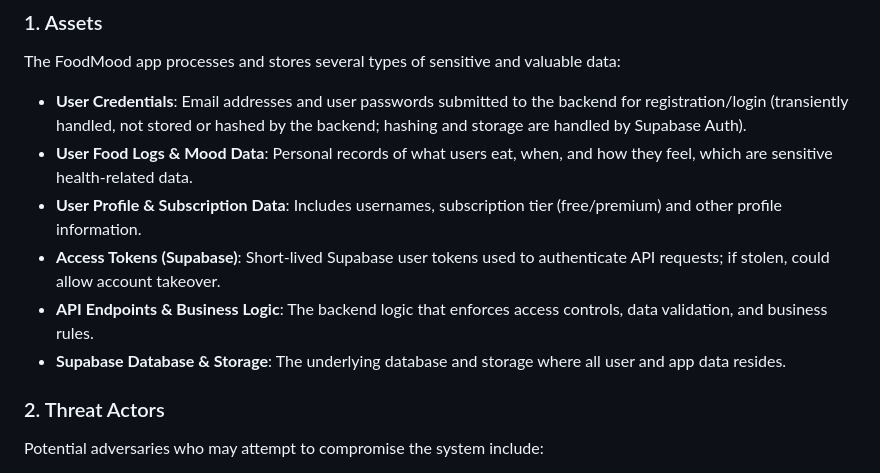
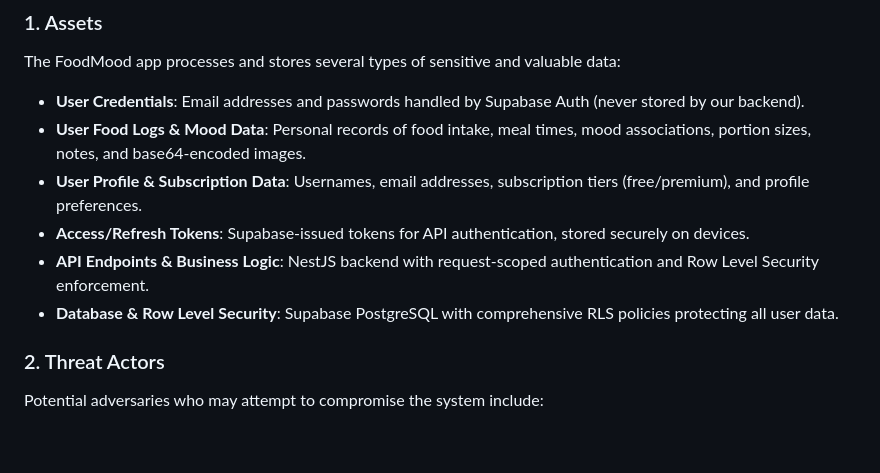
Before and after one commit to cagataycode/foodmoodapp, a Markdown page: THREAT_MODEL.md, the part around the change printed below. GitHub-like rendering; blank space fills up the shorter version.

```diff
--- a/THREAT_MODEL.md
+++ b/THREAT_MODEL.md
@@ -6,12 +6,12 @@
 
 The FoodMood app processes and stores several types of sensitive and valuable data:
 
-- **User Credentials**: Email addresses and user passwords submitted to the backend for registration/login (transiently handled, not stored or hashed by the backend; hashing and storage are handled by Supabase Auth).
-- **User Food Logs & Mood Data**: Personal records of what users eat, when, and how they feel, which are sensitive health-related data.
-- **User Profile & Subscription Data**: Includes usernames, subscription tier (free/premium) and other profile information.
-- **Access Tokens (Supabase)**: Short-lived Supabase user tokens used to authenticate API requests; if stolen, could allow account takeover.
-- **API Endpoints & Business Logic**: The backend logic that enforces access controls, data validation, and business rules.
-- **Supabase Database & Storage**: The underlying database and storage where all user and app data resides.
+- **User Credentials**: Email addresses and passwords handled by Supabase Auth (never stored by our backend).
+- **User Food Logs & Mood Data**: Personal records of food intake, meal times, mood associations, portion sizes, notes, and base64-encoded images.
+- **User Profile & Subscription Data**: Usernames, email addresses, subscription tiers (free/premium), and profile preferences.
+- **Access/Refresh Tokens**: Supabase-issued tokens for API authentication, stored securely on devices.
+- **API Endpoints & Business Logic**: NestJS backend with request-scoped authentication and Row Level Security enforcement.
+- **Database & Row Level Security**: Supabase PostgreSQL with comprehensive RLS policies protecting all user data.
 
 ### 2. Threat Actors
 
```
Also changed, not shown: other parts of THREAT_MODEL.md (+35 -32 lines).
